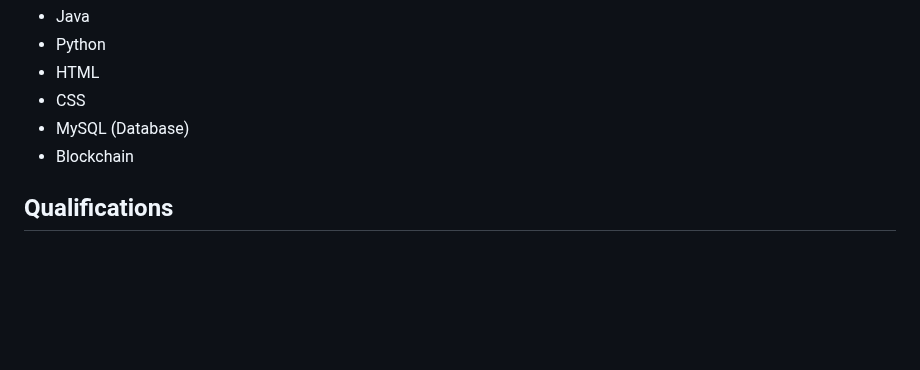
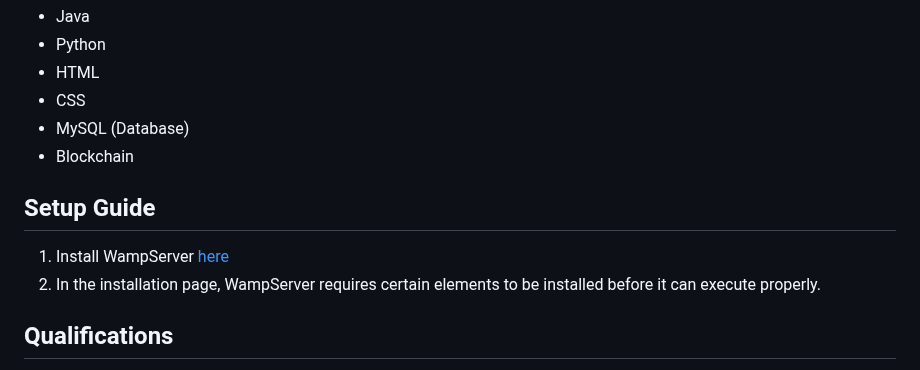
Before and after one commit to wayneenxz/MindMunchies, a Markdown page: README.md, the part around the change. Rendered like a GitHub page; blank space fills up the shorter version.

```diff
--- a/README.md
+++ b/README.md
@@ -77,6 +77,11 @@ We aim to develop a robust and revolutionary platform that transforms mundane le
 - MySQL (Database)
 - Blockchain
 
+## Setup Guide
+1. Install WampServer [here](https://sourceforge.net/projects/wampserver/)
+2. In the installation page, WampServer requires certain elements to be installed before it can execute properly.
+
+
 ## Qualifications
 - **Wayne:** Data visualization skills (BT1101), Python programming (CS1010A), product development (DTK1234), ethical considerations (IS1108).
 - **Wen Xuan:** Data structures (CS2040S, CS2030S), JavaScript, CSS, HTML (CS50), ethical considerations (IS1108).
```
